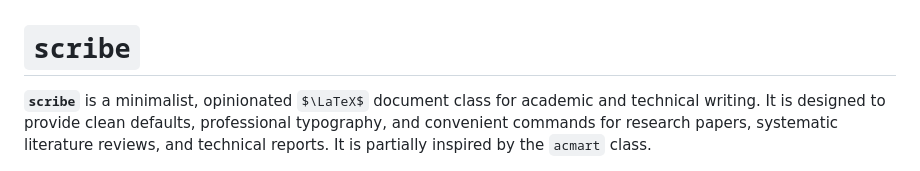
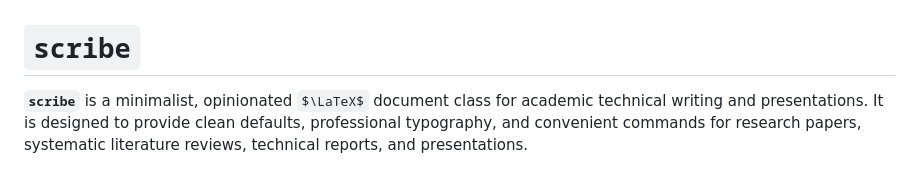
Before and after one commit to FedericoBruzzone/scribe, a Markdown page: README.md, the part around the change. Rendered like a GitHub page; some formulas as TeX source.

Commit message:
Update README.md
Signed-off-by: Federico Bruzzone <federico.bruzzone.i@gmail.com>

```diff
--- a/README.md
+++ b/README.md
@@ -1,6 +1,7 @@
 # `scribe`
 
-**`scribe`** is a minimalist, opinionated $\LaTeX$ document class for academic and technical writing. It is designed to provide clean defaults, professional typography, and convenient commands for research papers, systematic literature reviews, and technical reports. It is partially inspired by the `acmart` class.
+**`scribe`** is a minimalist, opinionated $\LaTeX$ document class for academic technical writing and presentations. It is designed to provide clean defaults, professional typography, and convenient commands for research papers, systematic literature reviews, technical reports, and presentations.
+<!-- It is partially inspired by the `acmart` class. -->
 
 <!-- [![One-column preview](docs/onecolumn.png)](example/onecolumn.pdf) -->
 <!-- [![Two-column preview](docs/twocolumns.png)](example/twocolumns.pdf) -->
```
